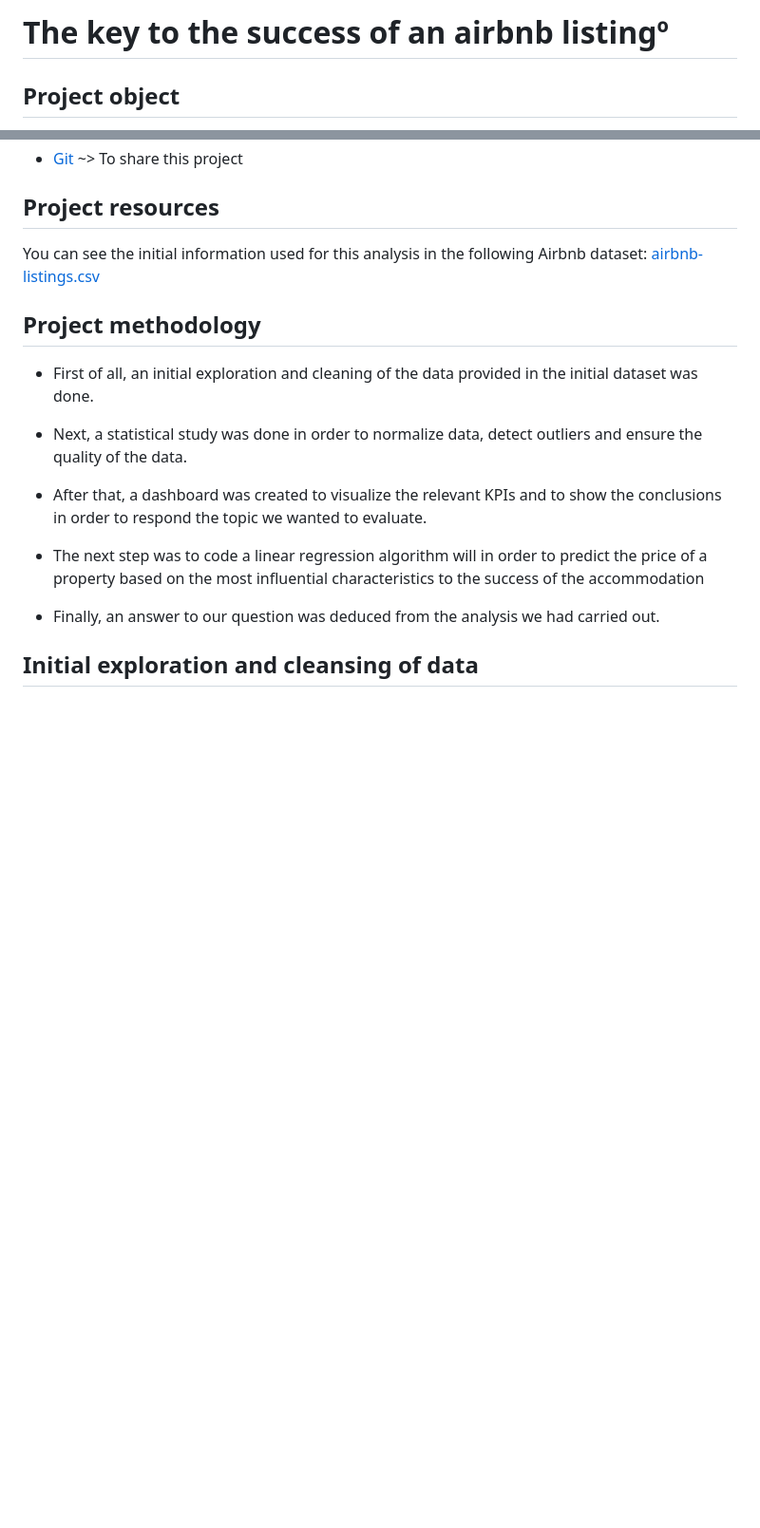
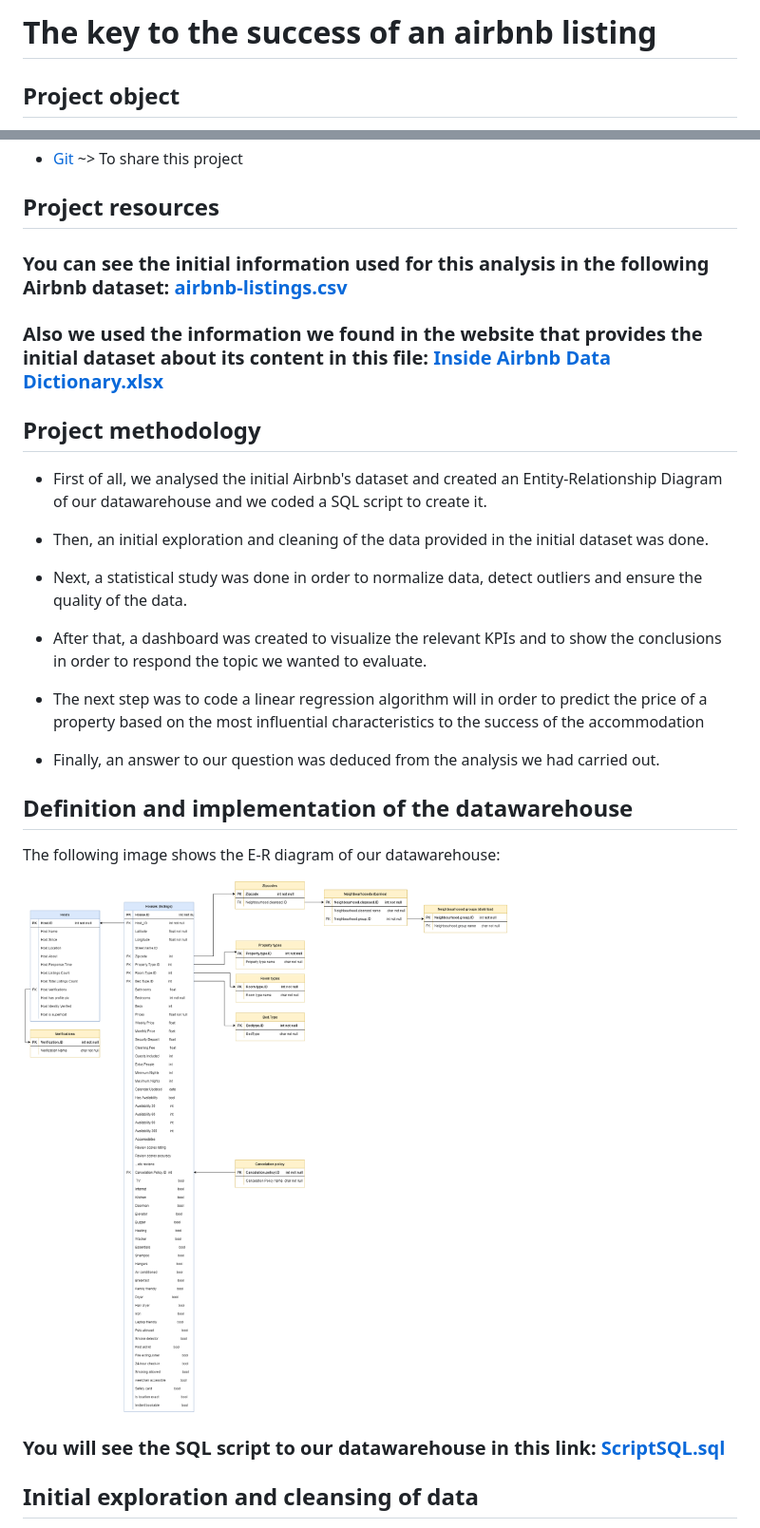
Before and after one commit to AnaGonzalezEsteban/Airbnb-final-project, a Markdown page: README.md, 2 parts joined by grey strips. Shown at 95% size. Drawn GitHub-style; blank space fills up the shorter version.

Commit message:
Readme 12/02/2023

```diff
--- a/README.md
+++ b/README.md
@@ -1,4 +1,4 @@
-# The key to the success of an airbnb listingº
+# The key to the success of an airbnb listing
 
 
 ## Project object
@@ -21,12 +21,16 @@ The tools used to carry out this project are the following:
 
 ## Project resources
 
-You can see the initial information used for this analysis in the following Airbnb dataset: [airbnb-listings.csv](https://github.com/AnaGonzalezEsteban/Airbnb-final-project/blob/main/airbnb-listings.csv)
+### You can see the initial information used for this analysis in the following Airbnb dataset: [airbnb-listings.csv](https://github.com/AnaGonzalezEsteban/Airbnb-final-project/blob/main/airbnb-listings.csv)
+
+### Also we used the information we found in the website that provides the initial dataset about its content in this file: [Inside Airbnb Data Dictionary.xlsx](https://github.com/AnaGonzalezEsteban/Airbnb-final-project/blob/main/Inside%20Airbnb%20Data%20Dictionary.xlsx)
 
 
 ## Project methodology
 
-* First of all, an initial exploration and cleaning of the data provided in the initial dataset was done.
+* First of all, we analysed the initial Airbnb's dataset and created an Entity-Relationship Diagram of our datawarehouse and we coded a SQL script to create it.
+
+* Then, an initial exploration and cleaning of the data provided in the initial dataset was done.
 
 * Next, a statistical study was done in order to normalize data, detect outliers and ensure the quality of the data.
 
@@ -35,6 +39,15 @@ You can see the initial information used for this analysis in the following Airb
 * The next step was to code a linear regression algorithm will in order to predict the price of a property based on the most influential characteristics to the success of the accommodation
 
 * Finally, an answer to our question was deduced from the analysis we had carried out.
+
+
+## Definition and implementation of the datawarehouse
+
+The following image shows the E-R diagram of our datawarehouse:
+
+![image text](https://github.com/AnaGonzalezEsteban/Airbnb-final-project/blob/main/images/E-R%20Diagram.png)
+
+### You will see the SQL script to  our datawarehouse in this link: [ScriptSQL.sql](https://github.com/AnaGonzalezEsteban/Airbnb-final-project/blob/main/ScriptSQL.sql)
 
 
 ## Initial exploration and cleansing of data
```
Also changed, not shown: other parts of README.md (+0 -5 lines).
